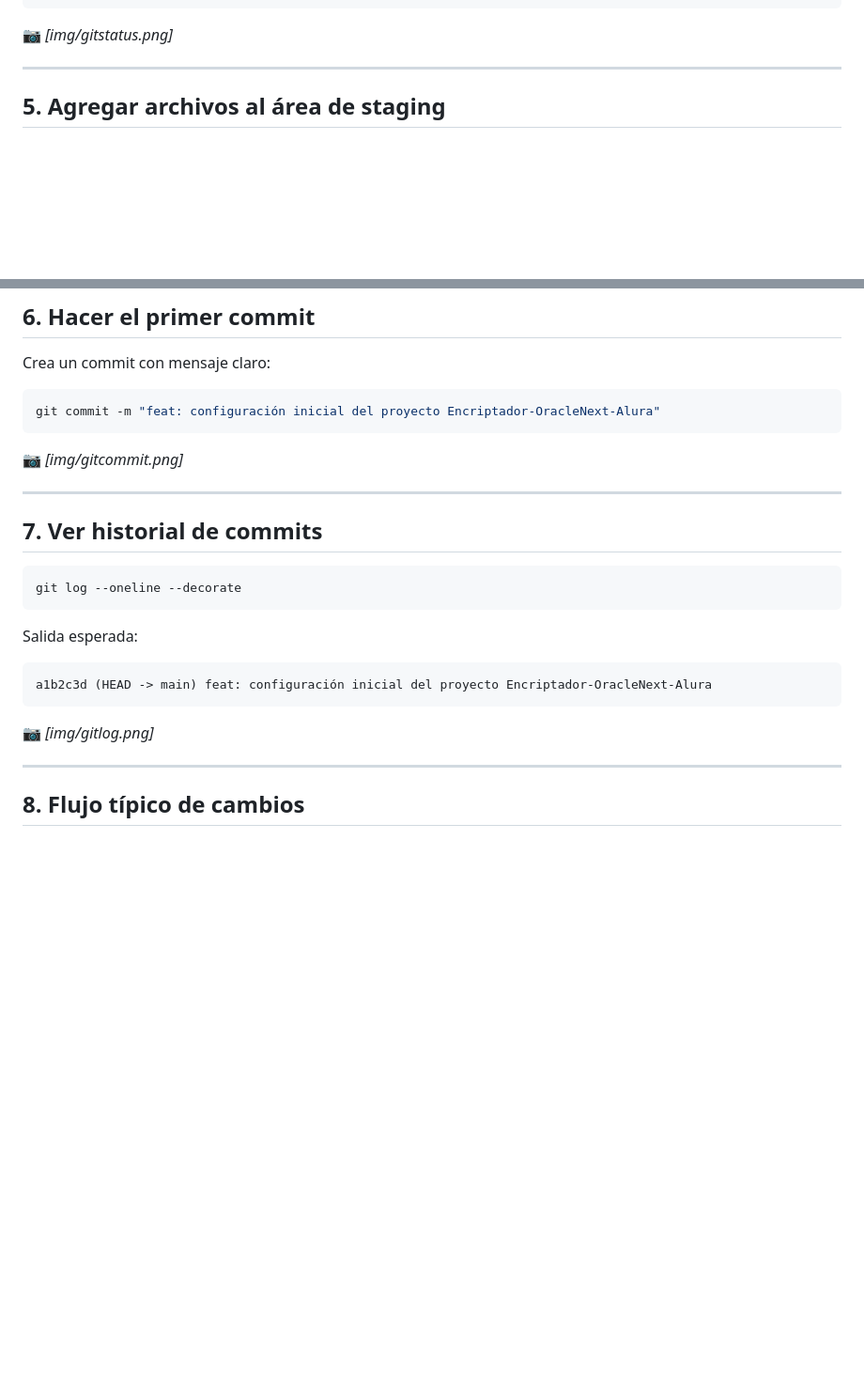
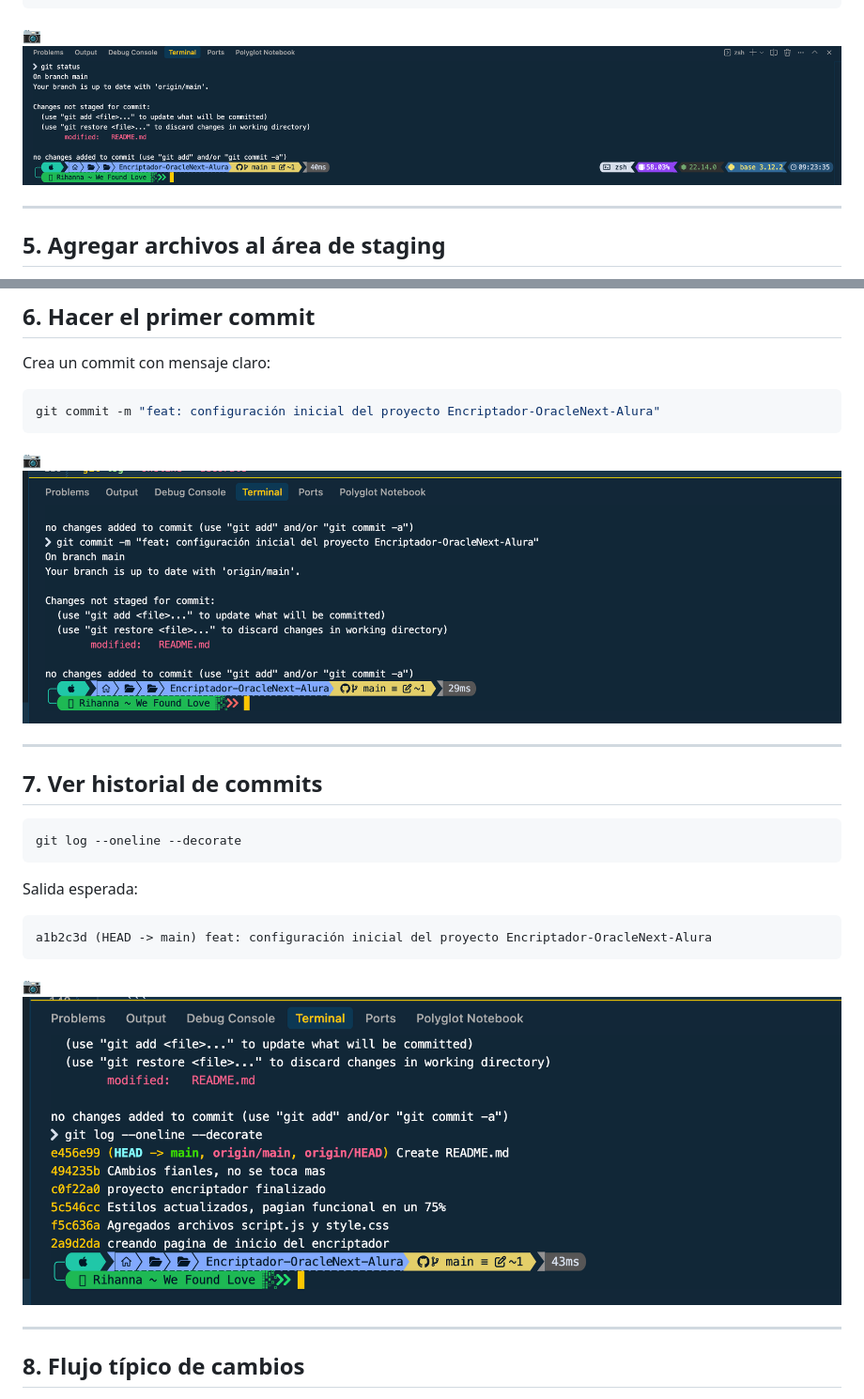
Before and after one commit to Djacamo01/Encriptador-OracleNext-Alura, a Markdown page: README.md, 2 parts joined by grey strips. Shown at 94% size. GitHub-like rendering; blank space fills up the shorter version.

````diff
--- a/README.md
+++ b/README.md
@@ -77,7 +77,7 @@ Untracked files:
     alura.png
 ```
 
-📷 *[img/gitstatus.png]*
+📷 ![Git Status](img/gitstatus.png)
 
 ---
 
@@ -106,7 +106,7 @@ Crea un commit con mensaje claro:
 git commit -m "feat: configuración inicial del proyecto Encriptador‑OracleNext‑Alura"
 ```
 
-📷 *[img/gitcommit.png]*
+📷 ![Git Commit](img/gitcommit.png)
 
 ---
 
@@ -122,7 +122,7 @@ Salida esperada:
 a1b2c3d (HEAD -> main) feat: configuración inicial del proyecto Encriptador‑OracleNext‑Alura
 ```
 
-📷 *[img/gitlog.png]*
+📷 ![Git Log](img/gitlog.png)
 
 ---
 
````
Also changed, not shown: other parts of README.md (+8 -8 lines).
